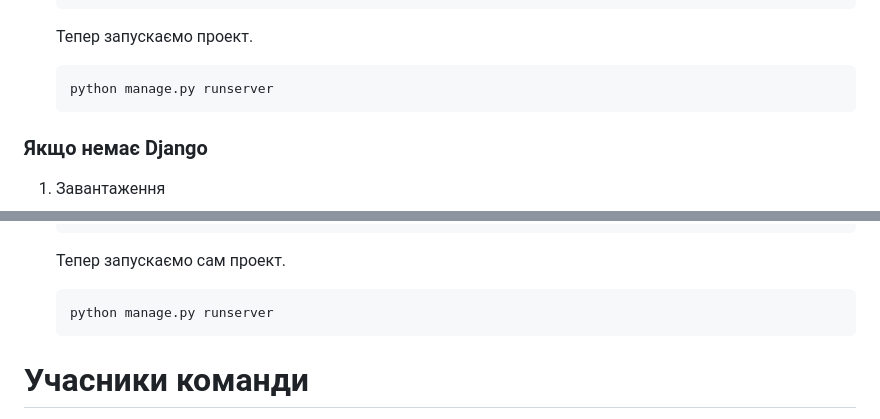
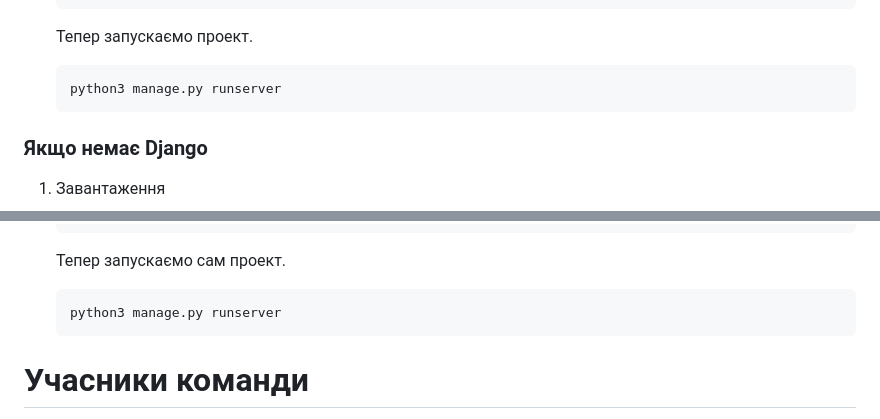
Before and after one commit to PrymushAnton/Decaten, a Markdown page: README.md, 2 parts joined by grey strips. GitHub-like rendering.

````diff
--- a/README.md
+++ b/README.md
@@ -76,7 +76,7 @@ Decaten - це проект, присвячений створенню та пі
     ```
     Тепер запускаємо проект.
     ```
-    python manage.py runserver
+    python3 manage.py runserver
     ```
 
 ### Якщо немає Django
@@ -103,7 +103,7 @@ Decaten - це проект, присвячений створенню та пі
     ```
     Тепер запускаємо сам проект.
     ```
-    python manage.py runserver
+    python3 manage.py runserver
     ```
 
 # Учасники команди
````
